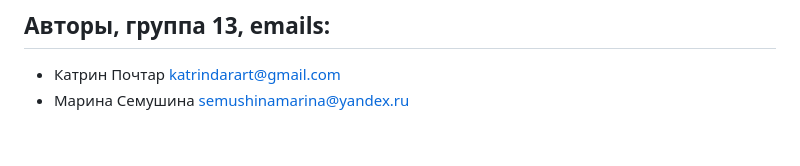
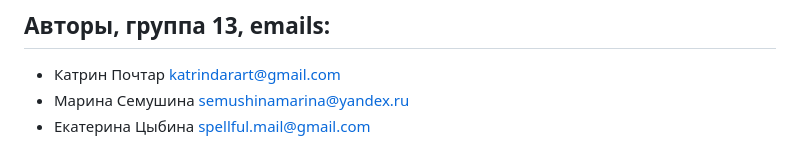
Before and after one commit to AndreyKotelnikov/MFTI_Hackathon_Fire_Guard, a Markdown page: README.md, the part around the change. Drawn GitHub-style.

```diff
--- a/README.md
+++ b/README.md
@@ -146,3 +146,4 @@ FireGuard/
 ## Авторы, группа 13, emails:
   - Катрин Почтар katrindarart@gmail.com
   - Марина Семушина semushinamarina@yandex.ru
+  - Екатерина Цыбина spellful.mail@gmail.com
```
